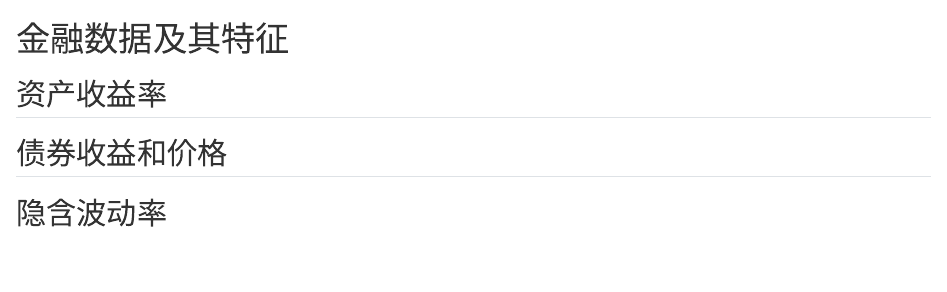
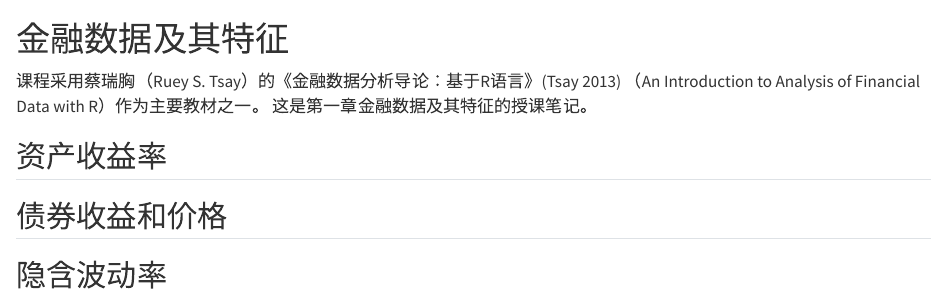
Before and after one commit to 3000ye/TimeSeriesAnalysis, a Quarto document (Ch1/1-金融数据及其特征.qmd): the page in a window 1100 px wide, from its top. Rendered offline with R 4.5, knitr and Pandoc in place of Quarto, with nearby package versions.

Commit message:
update Ch1

```diff
--- a/Ch1/1-金融数据及其特征.qmd
+++ b/Ch1/1-金融数据及其特征.qmd
@@ -1,4 +1,6 @@
 # 金融数据及其特征
+
+课程采用蔡瑞胸（Ruey S. Tsay）的《金融数据分析导论：基于R语言》(Tsay 2013) （An Introduction to Analysis of Financial Data with R）作为主要教材之一。 这是第一章金融数据及其特征的授课笔记。
 
 ## 资产收益率
 
```
